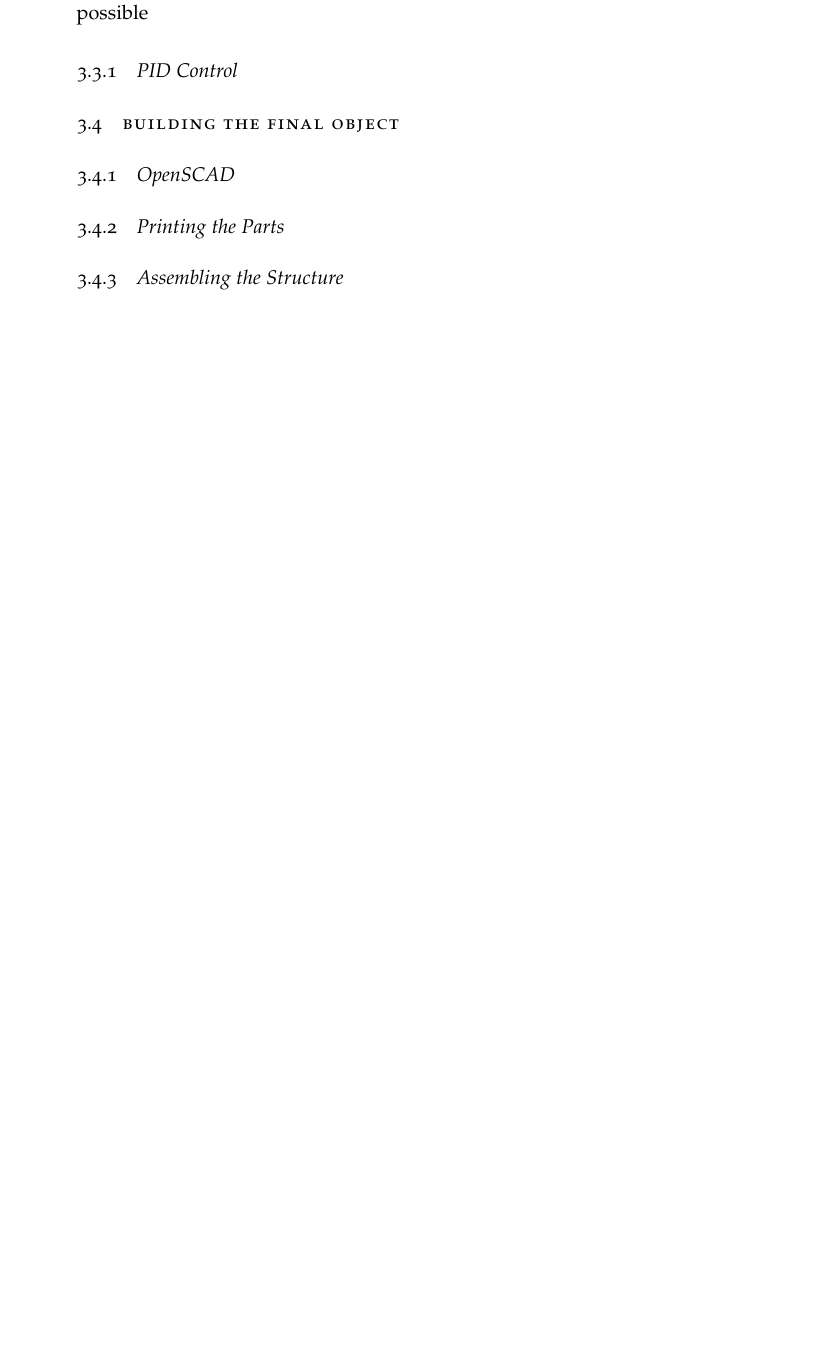
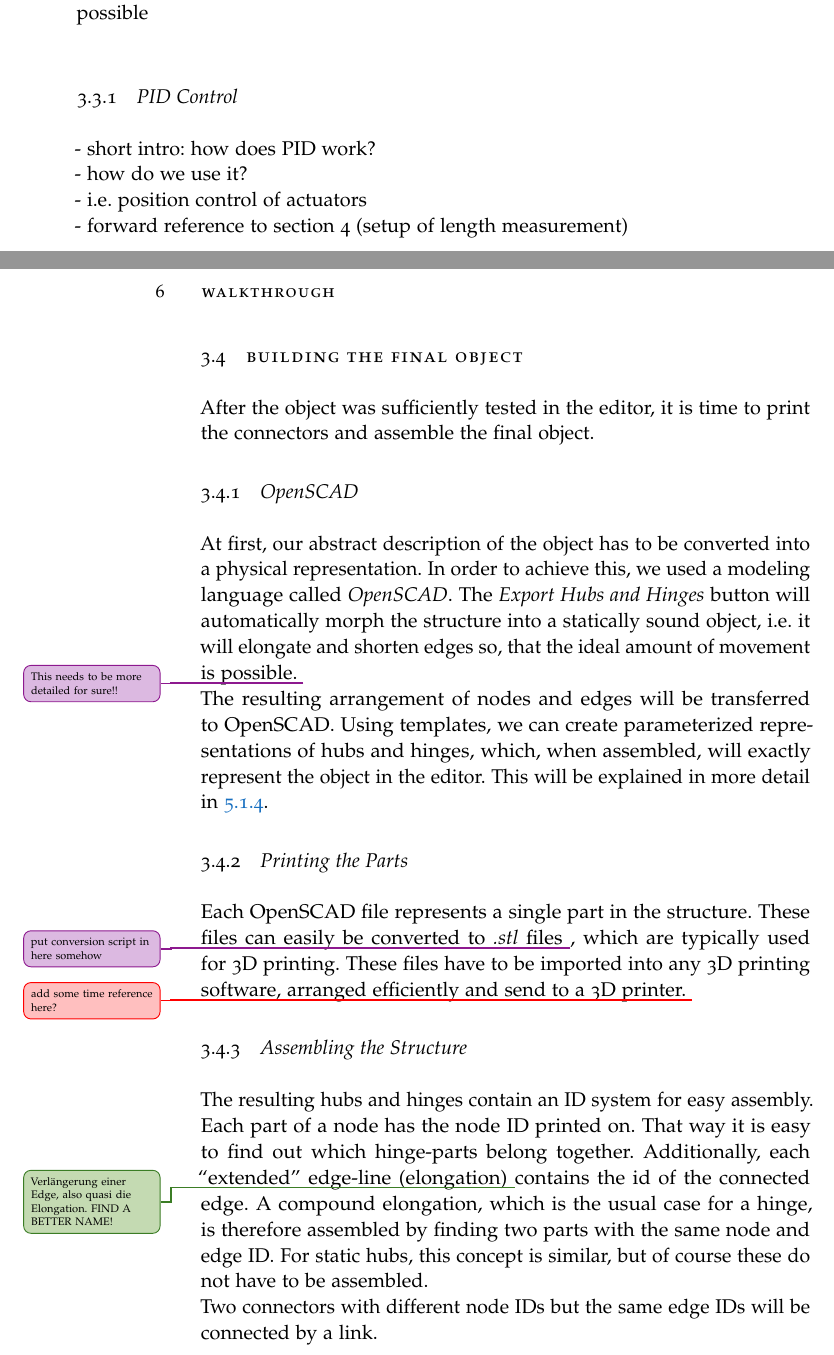
Before and after one commit to Tymolc/Master-Thesis, a LaTeX thesis (latex/ClassicThesis.tex, which reads latex/Chapters/01-Introduction.tex, latex/Chapters/03-Walkthrough.tex): part of page 17 of 31 before the commit and two parts of pages 17 and 18 of 27 after it, the two joined at a grey line, cut so that both start at the same text, the shorter picture padded with empty space. Compiled offline with pdfLaTeX.

Commit message:
included todo commands, work on walkthrough

```diff
--- a/latex/Chapters/01-Introduction.tex
+++ b/latex/Chapters/01-Introduction.tex
@@ -10,10 +10,12 @@ Our software also provides tools to evaluate the magnitude of force acting on th
 \section{TrussFab}
 - create big structures\\
 - create them quickly and cheaply\\
+- explain concept of nodes and edges\\
 \section{TrussFormer}
 - make structures move\\
 - observe forces during movement\\
 - create animation\\
+- define hinges\\
 \section{TrussControl}
 - closed-loop movement control\\
 - automatic conversion of simulation animation to arduino code\\
--- a/latex/Chapters/03-Walkthrough.tex
+++ b/latex/Chapters/03-Walkthrough.tex
@@ -16,7 +16,17 @@
 \section{Controlling the Structure}
-- closed-loop control -> more sophisticated and complex movements possible
+- closed-loop control -> more sophisticated and complex movements possible\\
 \subsection{PID Control}
+- short intro: how does PID work?\\
+- how do we use it?\\
+- i.e. position control of actuators\\
+- forward reference to section 4 (setup of length measurement)\\
 \section{Building the Final Object}
+After the object was sufficiently tested in the editor, it is time to print the connectors and assemble the final object.
 \subsection{OpenSCAD}
+At first, our abstract description of the object has to be converted into a physical representation. In order to achieve this, we used a modeling language called \textit{OpenSCAD}. The \textit{Export Hubs and Hinges} button will automatically morph the structure into a statically sound object, i.e. it will elongate and shorten edges so, that the ideal amount of movement is possible. \improvement{This needs to be more detailed for sure!!}\\
+The resulting arrangement of nodes and edges will be transferred to OpenSCAD. Using templates, we can create parameterized representations of hubs and hinges, which, when assembled, will exactly represent the object in the editor. This will be explained in more detail in \ref{sec:openscad_impl}.
 \subsection{Printing the Parts}
+Each OpenSCAD file represents a single part in the structure. These files can easily be converted to \textit{.stl} files \improvement{put conversion script in here somehow}, which are typically used for 3D printing. These files have to be imported into any 3D printing software, arranged efficiently and send to a 3D printer. \unsure{add some time reference here?}
 \subsection{Assembling the Structure}
+The resulting hubs and hinges contain an ID system for easy assembly. Each part of a node has the node ID printed on. That way it is easy to find out which hinge-parts belong together. Additionally, each ``extended'' edge-line (elongation) \info{Verlängerung einer Edge, also quasi die Elongation. FIND A BETTER NAME!} contains the id of the connected edge. A compound elongation, which is the usual case for a hinge, is therefore assembled by finding two parts with the same node and edge ID. For static hubs, this concept is similar, but of course these do not have to be assembled.\\
+Two connectors with different node IDs but the same edge IDs will be connected by a link.
--- a/latex/ClassicThesis.tex
+++ b/latex/ClassicThesis.tex
@@ -41,6 +41,14 @@
 % Note: Make all your adjustments in here
 %*******************************************************
 \input{classicthesis-config}
+
+\usepackage{xargs}                      % Use more than one optional parameter in a new commands
+\usepackage[colorinlistoftodos,prependcaption,textsize=tiny]{todonotes}
+\newcommandx{\unsure}[2][1=]{\todo[linecolor=red,backgroundcolor=red!25,bordercolor=red,#1]{#2}}
+\newcommandx{\change}[2][1=]{\todo[linecolor=blue,backgroundcolor=blue!25,bordercolor=blue,#1]{#2}}
+\newcommandx{\info}[2][1=]{\todo[linecolor=OliveGreen,backgroundcolor=OliveGreen!25,bordercolor=OliveGreen,#1]{#2}}
+\newcommandx{\improvement}[2][1=]{\todo[linecolor=Plum,backgroundcolor=Plum!25,bordercolor=Plum,#1]{#2}}
+\newcommandx{\thiswillnotshow}[2][1=]{\todo[disable,#1]{#2}}
 
 %********************************************************************
 % Put variables here
```
Also changed, not shown: latex/Chapters/04-Hardware.tex (+0 -2 lines), latex/Chapters/05-Implementation.tex (+1 -3 lines), latex/Chapters/03-Walkthrough.tex (10 more changed lines).
